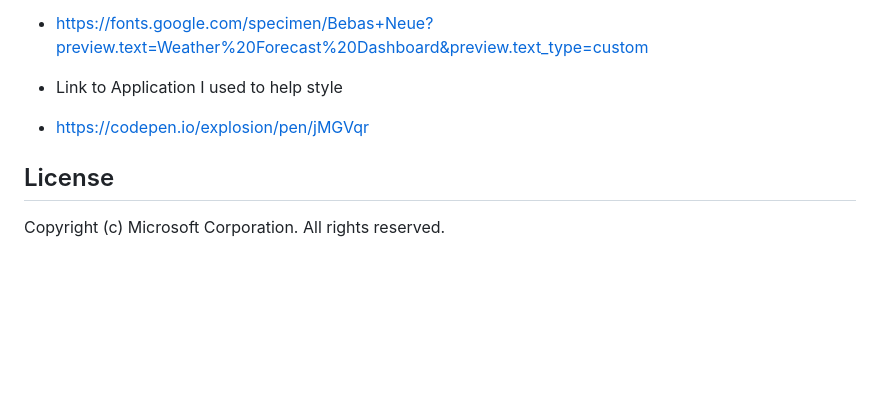
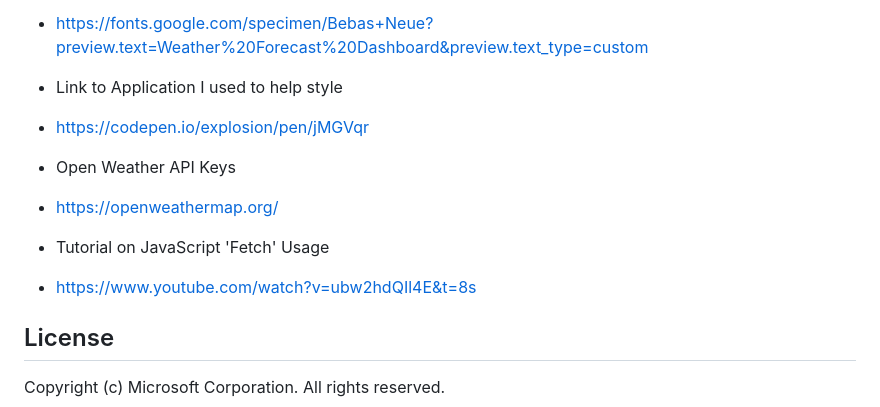
Before and after one commit to CodeNameNoah/Weather-Forecast-API, a Markdown page: README.md, the part around the change. Rendered like a GitHub page; blank space fills up the shorter version.

Commit message:
Added additional credits to honor individuals who have impacted my coding quality

```diff
--- a/README.md
+++ b/README.md
@@ -73,6 +73,14 @@ Overall, this weather forecast application is a great tool for anyone who wants
 
 * https://codepen.io/explosion/pen/jMGVqr
 
+- Open Weather API Keys
+
+* https://openweathermap.org/
+
+- Tutorial on JavaScript 'Fetch' Usage
+
+* https://www.youtube.com/watch?v=ubw2hdQIl4E&t=8s
+
 ## License
 
 Copyright (c) Microsoft Corporation. All rights reserved.
```
